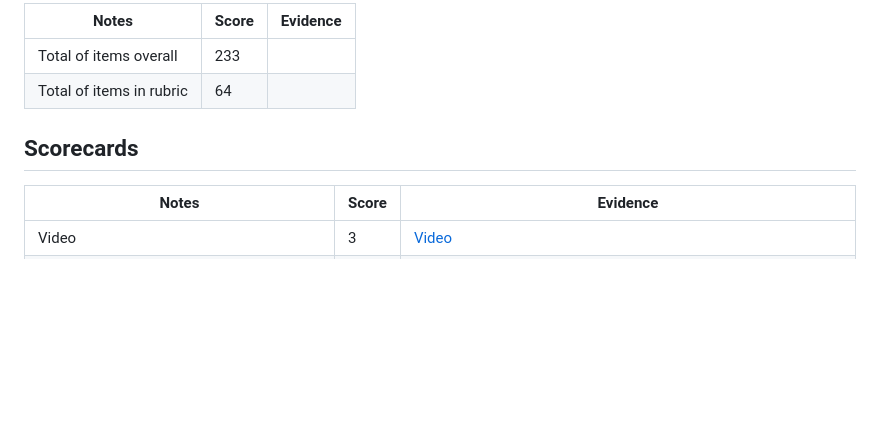
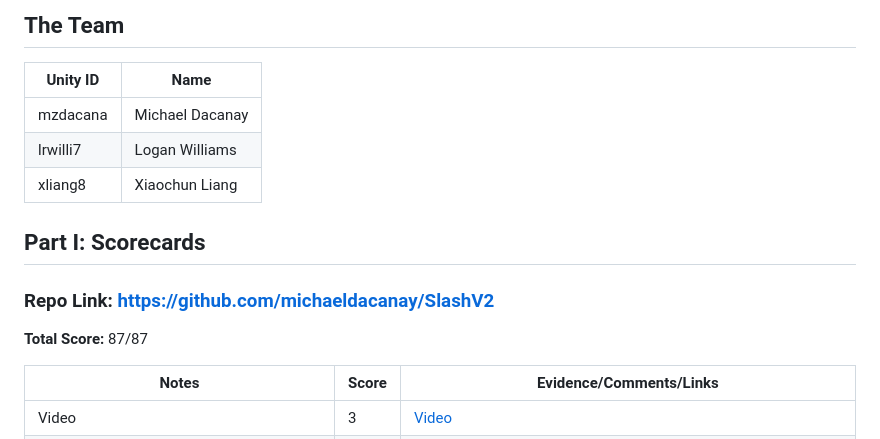
Before and after one commit to michaeldacanay/SlashV2, a Markdown page: proj3/README.md, the part around the change. GitHub-like rendering; blank space fills up the shorter version.

Commit message:
Update README.md, add the team

```diff
--- a/proj3/README.md
+++ b/proj3/README.md
@@ -1,12 +1,19 @@
-| Notes                                                                                                                                                                                                                                                     | Score | Evidence                                                                                                                                              |
-| --------------------------------------------------------------------------------------------------------------------------------------------------------------------------------------------------------------------------------------------------------- | ----- | ----------------------------------------------------------------------------------------------------------------------------------------------------- |
-| Total of items overall                                                                                                                                                                                                                                    | 233   |                                                                                                                                                       |
-| Total of items in rubric                                                                                                                                                                                                                                  | 64    |                                                                                                                                                       |
+## The Team
 
-## Scorecards
+| Unity ID | Name               |
+| -------- | ------------------ |
+| mzdacana | Michael Dacanay    |
+| lrwilli7 | Logan Williams     |
+| xliang8  | Xiaochun Liang     |
 
-| Notes                                                                                                                                                                                                                                                     | Score | Evidence                                                                                                                                              |
-| --------------------------------------------------------------------------------------------------------------------------------------------------------------------------------------------------------------------------------------------------------- | ----- | ----------------------------------------------------------------------------------------------------------------------------------------------------- |
+## Part I: Scorecards
+
+### **Repo Link:** https://github.com/michaeldacanay/SlashV2
+**Total Score:** 87/87
+
+
+| Notes        | Score | Evidence/Comments/Links                        |
+| ------------ | ----- | ----------------------------------------------------------------------------------------------------------------------------------------------------- |
 | Video                                                                                                                                                                                                                                                     | 3     | [Video](https://github.com/michaeldacanay/SlashV2/blob/main/kubernetes/assets/openshift-kubernetes-walkthrough.mov)                             |
 | Workload is spread over the whole team (one team member is often Xtimes more productive than the others...but nevertheless, here is a track record that everyone is contributing a lot)                                                                   | 3     | [Commits](https://github.com/michaeldacanay/SlashV2/graphs/contributors) (commits are spread over users)                                        |
 | Number of commits                                                                                                                                                                                                                                         | 3     | [Commits](https://github.com/michaeldacanay/SlashV2/graphs/contributors)                                                                        |
```
